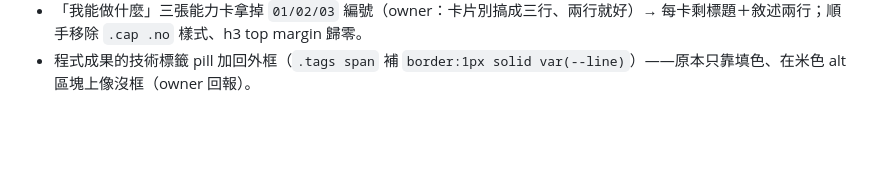
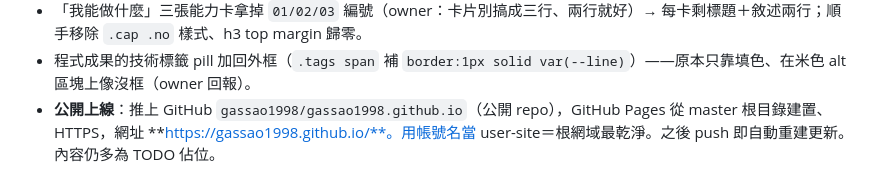
Before and after one commit to gassao1998/gassao1998.github.io, a Markdown page: CHANGELOG.md, the part around the change. GitHub-like rendering; blank space fills up the shorter version.

Commit message:
docs: changelog 記公開上線 GitHub Pages
Co-Authored-By: Claude Opus 4.8 <noreply@anthropic.com>

```diff
--- a/CHANGELOG.md
+++ b/CHANGELOG.md
@@ -33,3 +33,4 @@
 - 手機版 hero 標題會蓋到右上角中英切換鈕：≤680px 時 header 加 `padding-top:4.5rem` 把標題壓到鈕下方。
 - 「我能做什麼」三張能力卡拿掉 `01/02/03` 編號（owner：卡片別搞成三行、兩行就好）→ 每卡剩標題＋敘述兩行；順手移除 `.cap .no` 樣式、h3 top margin 歸零。
 - 程式成果的技術標籤 pill 加回外框（`.tags span` 補 `border:1px solid var(--line)`）——原本只靠填色、在米色 alt 區塊上像沒框（owner 回報）。
+- **公開上線**：推上 GitHub `gassao1998/gassao1998.github.io`（公開 repo），GitHub Pages 從 master 根目錄建置、HTTPS，網址 **https://gassao1998.github.io/**。用帳號名當 user-site＝根網域最乾淨。之後 push 即自動重建更新。內容仍多為 TODO 佔位。
```
